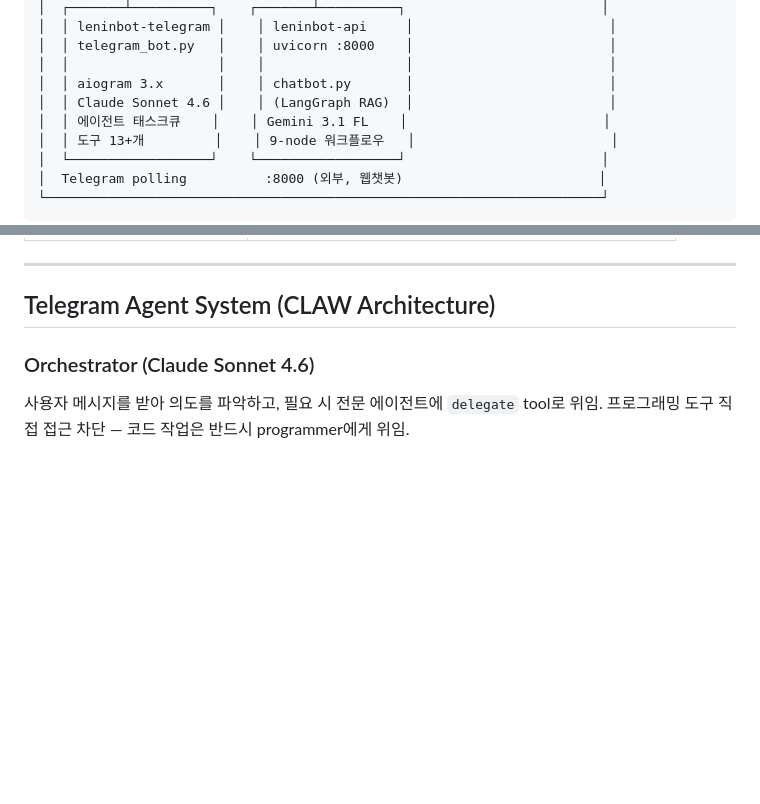
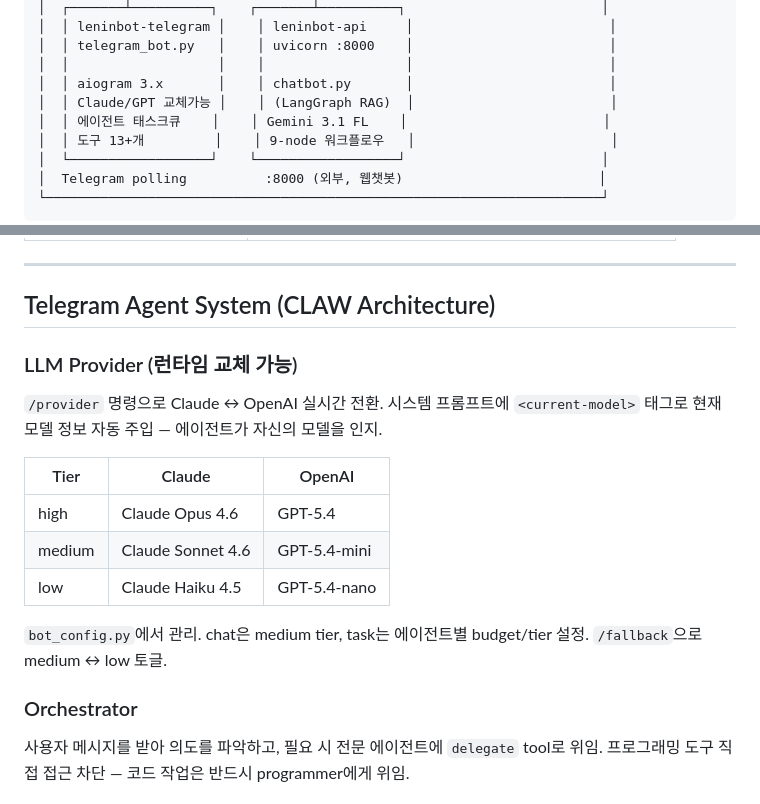
Before and after one commit to KimMinryoung/LeninBot, a Markdown page: dev_docs/project_state.md, 2 parts joined by grey strips. Drawn GitHub-style; blank space fills up the shorter version.

Commit message:
docs: LLM provider 교체 가능 구조 반영 (Claude ↔ GPT-5.4)
- Telegram Agent 섹션에 LLM Provider 런타임 교체 표 추가
- tier별 모델 매핑 (high/medium/low), /provider, /fallback 설명
- 시스템 프롬프트 <current-model> 태그 자동 주입 언급
- 아키텍처 다이어그램에서 하드코딩 모델명 제거

Co-Authored-By: Claude Opus 4.6 (1M context) <noreply@anthropic.com>

```diff
--- a/dev_docs/project_state.md
+++ b/dev_docs/project_state.md
@@ -41,7 +41,7 @@ Server: **Hetzner VPS** (Ubuntu 24.04, 16GB RAM). HTTPS via `leninbot.duckdns.or
 │  │ telegram_bot.py   │    │ uvicorn :8000    │                         │
 │  │                   │    │                  │                         │
 │  │ aiogram 3.x       │    │ chatbot.py       │                         │
-│  │ Claude Sonnet 4.6 │    │ (LangGraph RAG)  │                         │
+│  │ Claude/GPT 교체가능 │    │ (LangGraph RAG)  │                         │
 │  │ 에이전트 태스크큐    │    │ Gemini 3.1 FL    │                         │
 │  │ 도구 13+개         │    │ 9-node 워크플로우   │                         │
 │  └──────────────────┘    └──────────────────┘                         │
@@ -104,7 +104,19 @@ deploy.sh가 재시작하는 것:
 
 ## Telegram Agent System (CLAW Architecture)
 
-### Orchestrator (Claude Sonnet 4.6)
+### LLM Provider (런타임 교체 가능)
+
+`/provider` 명령으로 Claude ↔ OpenAI 실시간 전환. 시스템 프롬프트에 `<current-model>` 태그로 현재 모델 정보 자동 주입 — 에이전트가 자신의 모델을 인지.
+
+| Tier | Claude | OpenAI |
+|------|--------|--------|
+| high | Claude Opus 4.6 | GPT-5.4 |
+| medium | Claude Sonnet 4.6 | GPT-5.4-mini |
+| low | Claude Haiku 4.5 | GPT-5.4-nano |
+
+`bot_config.py`에서 관리. chat은 medium tier, task는 에이전트별 budget/tier 설정. `/fallback`으로 medium ↔ low 토글.
+
+### Orchestrator
 사용자 메시지를 받아 의도를 파악하고, 필요 시 전문 에이전트에 `delegate` tool로 위임. 프로그래밍 도구 직접 접근 차단 — 코드 작업은 반드시 programmer에게 위임.
 
 ### Specialist Agents
```
